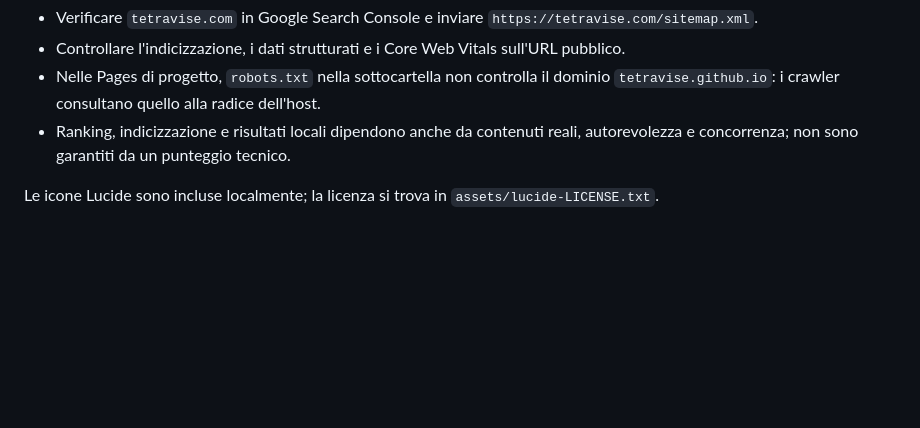
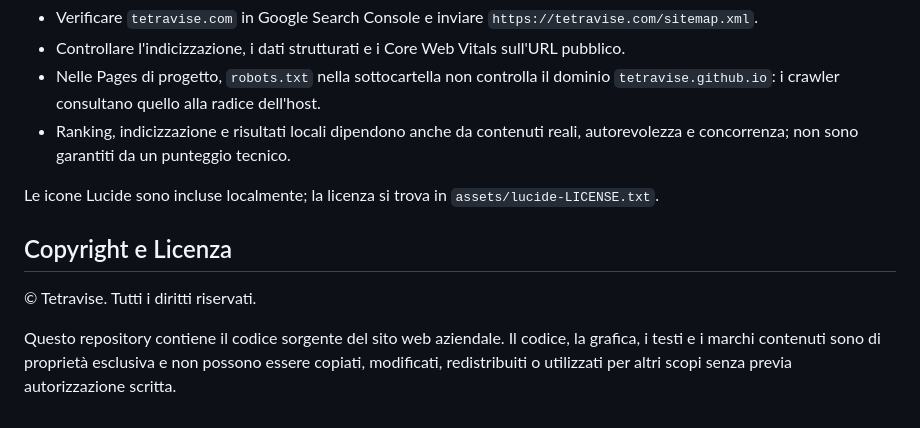
Before and after one commit to Tetravise/tetravise.com, a Markdown page: README.md, the part around the change. GitHub-like rendering; blank space fills up the shorter version.

Commit message:
feat: add license

```diff
--- a/README.md
+++ b/README.md
@@ -93,3 +93,9 @@ Il template SEO in `index.html` viene completato prima del deploy, non nel brows
   autorevolezza e concorrenza; non sono garantiti da un punteggio tecnico.
 
 Le icone Lucide sono incluse localmente; la licenza si trova in `assets/lucide-LICENSE.txt`.
+
+## Copyright e Licenza
+
+© Tetravise. Tutti i diritti riservati.
+
+Questo repository contiene il codice sorgente del sito web aziendale. Il codice, la grafica, i testi e i marchi contenuti sono di proprietà esclusiva e non possono essere copiati, modificati, redistribuiti o utilizzati per altri scopi senza previa autorizzazione scritta.
```
